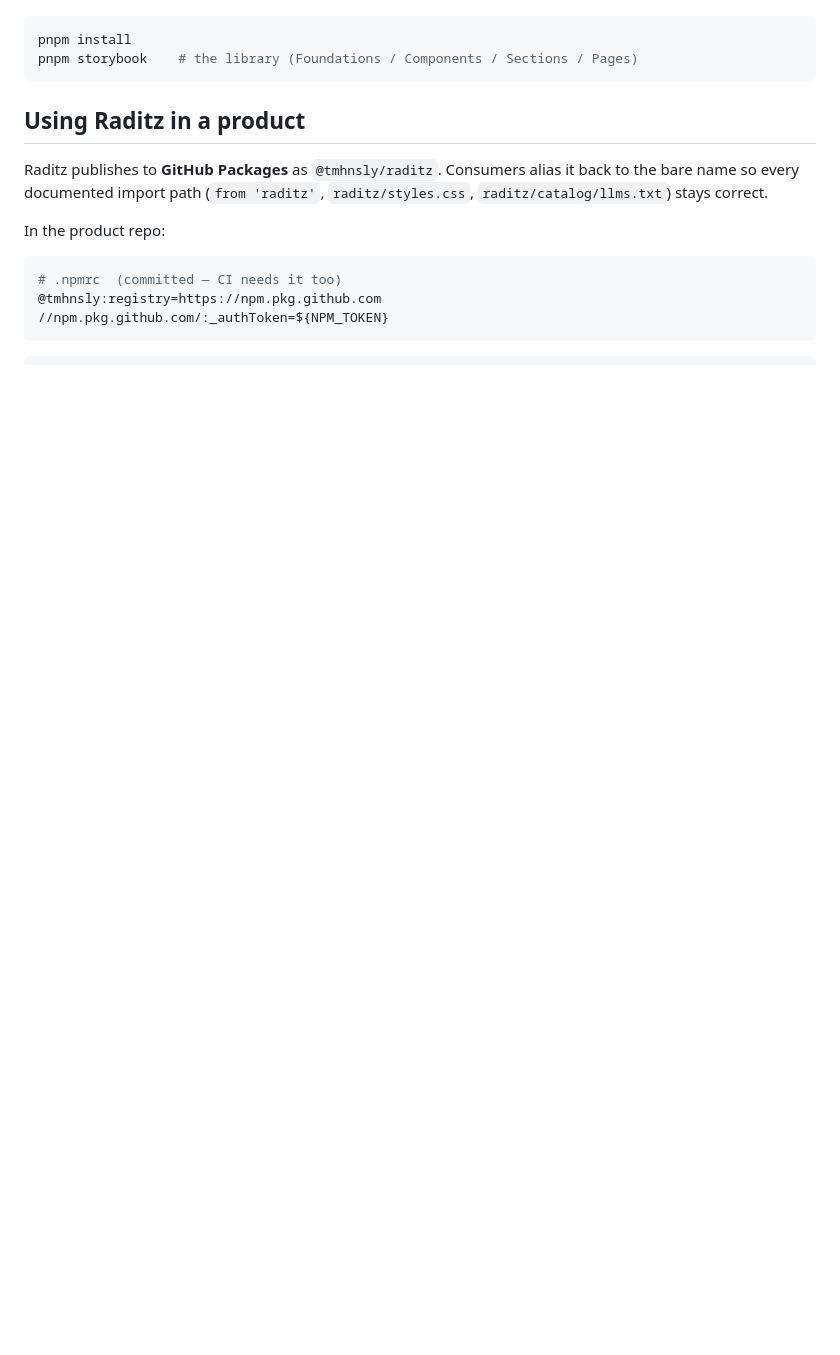
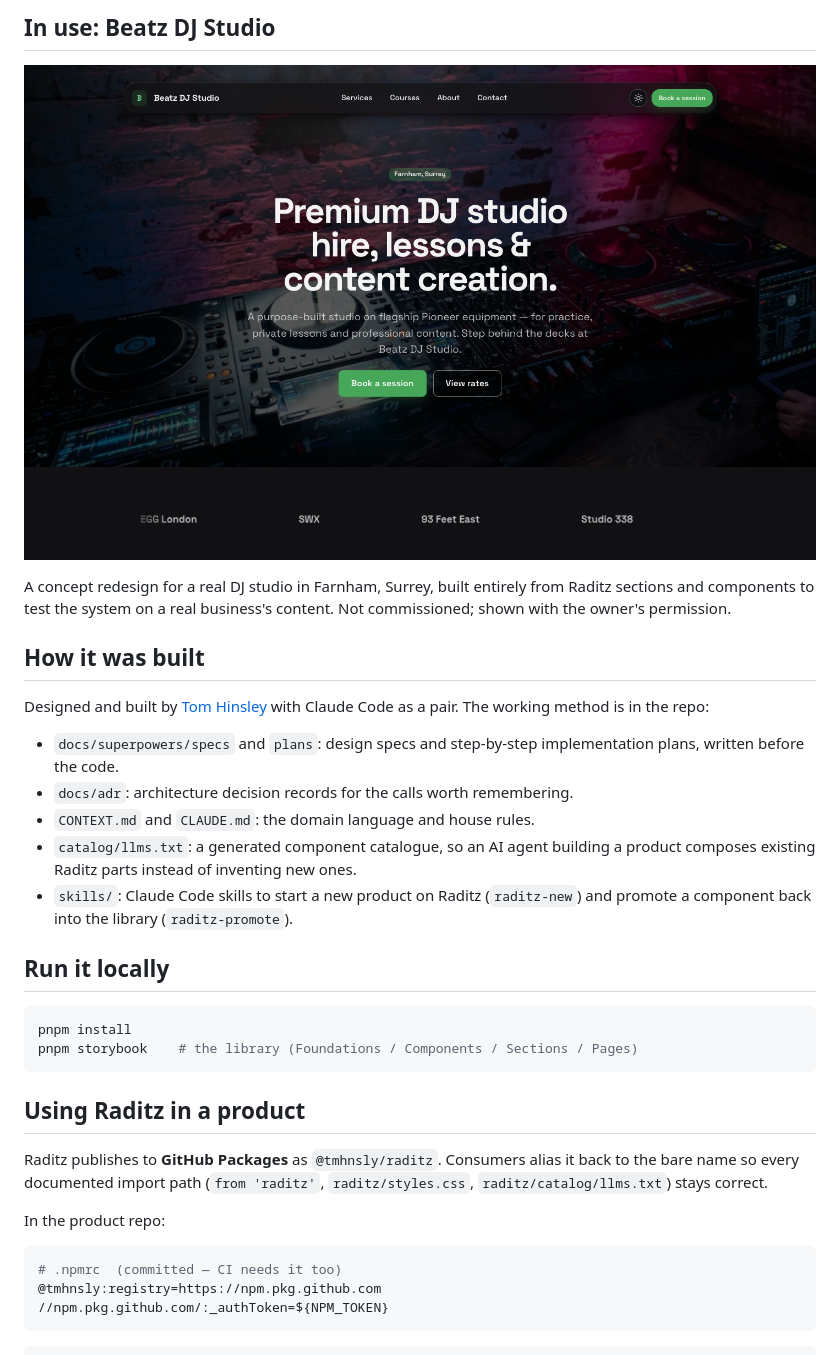
Before and after one commit to tmhnsly/raditz, a Markdown page: README.md, the part around one of its changes. Drawn GitHub-style; pictures changed too: docs/screenshots/beatz-demo.png (added); blank space fills up the shorter version.

````diff
--- a/README.md
+++ b/README.md
@@ -7,3 +26,26 @@ accent token.
+## In use: Beatz DJ Studio
+
+![Beatz DJ Studio concept site built with Raditz](docs/screenshots/beatz-demo.png)
+
+A concept redesign for a real DJ studio in Farnham, Surrey, built entirely from
+Raditz sections and components to test the system on a real business's content.
+Not commissioned; shown with the owner's permission.
+
+## How it was built
+
+Designed and built by [Tom Hinsley](https://tomhinsley.com) with Claude Code as a
+pair. The working method is in the repo:
+
+- `docs/superpowers/specs` and `plans`: design specs and step-by-step implementation
+  plans, written before the code.
+- `docs/adr`: architecture decision records for the calls worth remembering.
+- `CONTEXT.md` and `CLAUDE.md`: the domain language and house rules.
+- `catalog/llms.txt`: a generated component catalogue, so an AI agent building a
+  product composes existing Raditz parts instead of inventing new ones.
+- `skills/`: Claude Code skills to start a new product on Raditz (`raditz-new`) and
+  promote a component back into the library (`raditz-promote`).
+
+## Run it locally
 
 ```bash
 pnpm install
````
Also changed, not shown: other parts of README.md (+24 -5 lines), docs/screenshots/showcase.png (added), 3 other files.
